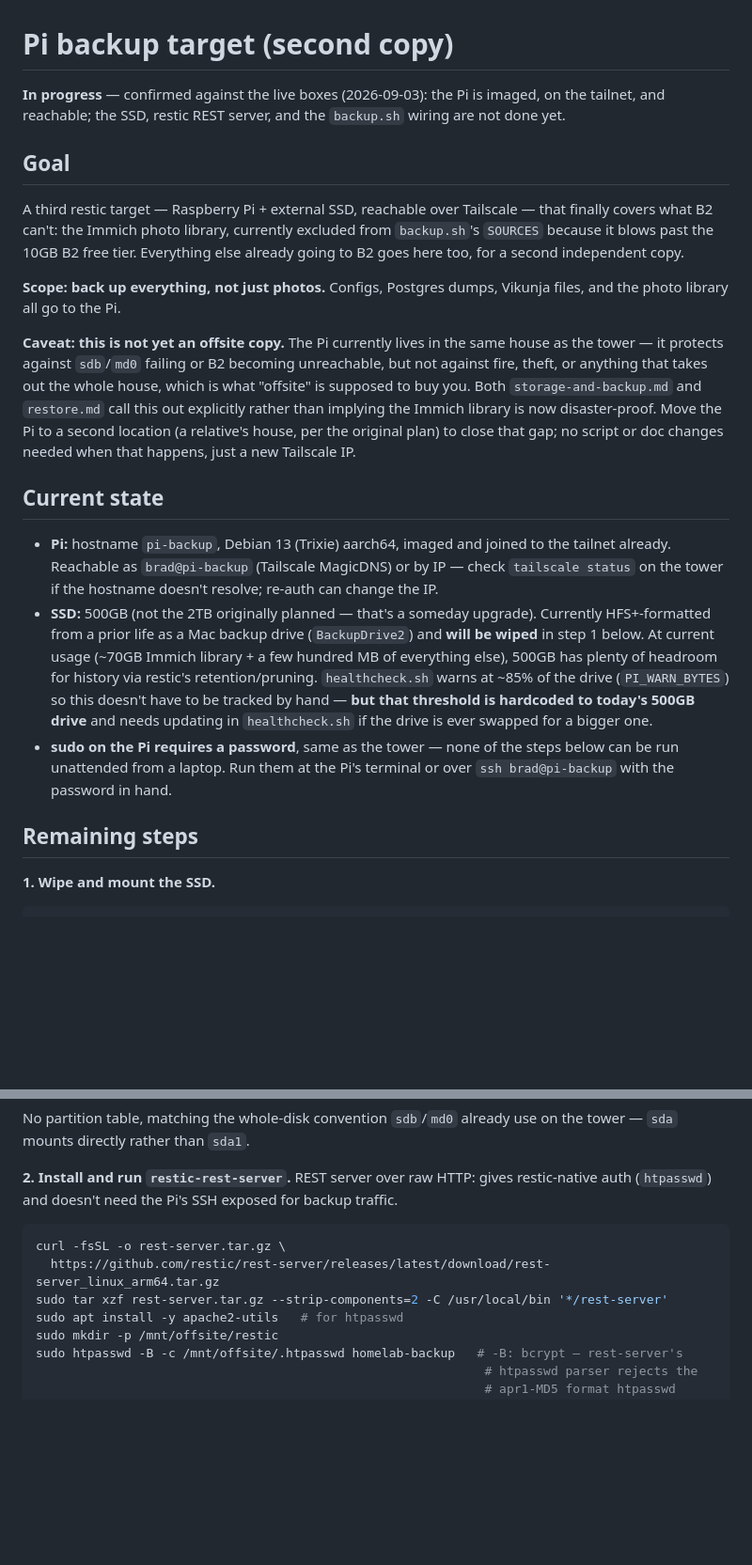
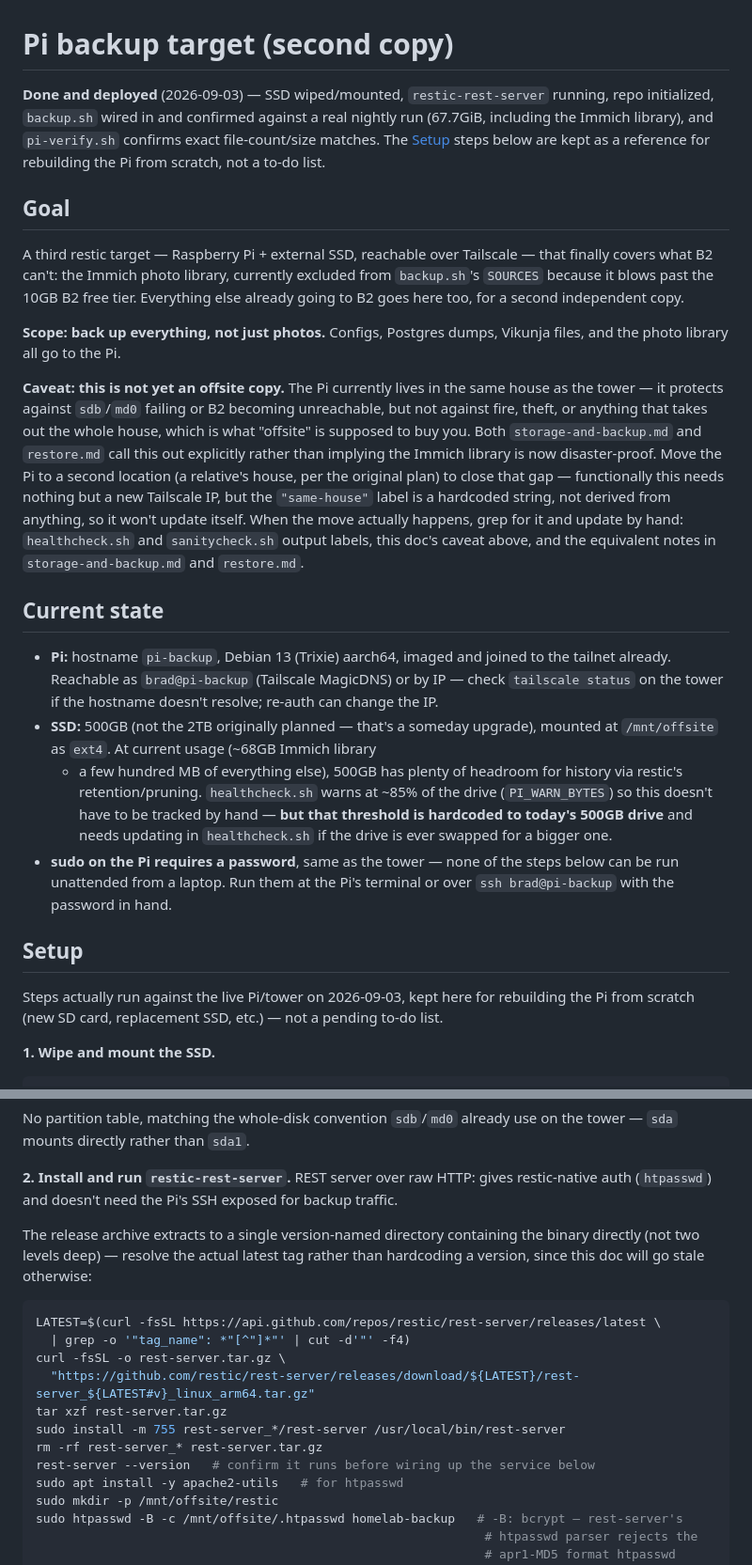
Before and after one commit to bradmartin333/homelab, a Markdown page: docs/pi-backup.md, 2 parts joined by grey strips. Shown at 94% size. Rendered like a GitHub page; blank space fills up the shorter version.

Commit message:
pi-backup.md: mark done, fix install commands, correct same-house claim
- Status header: in-progress -> done/deployed, now that backup.sh, the real
  nightly run, and pi-verify.sh have all been confirmed against the live Pi.
  "Remaining steps" reframed as "Setup" — a rebuild reference, not a to-do
  list.
- The rest-server install commands were never actually fixed in the doc
  after finding the working approach live: the URL was missing the version
  (rest-server_linux_arm64.tar.gz was never a real asset name) and
  --strip-components=2 was wrong (the archive is one level deep, not two).
  Replaced with a GitHub-API version resolution instead of hardcoding a tag,
  since a hardcoded version goes stale.
- Corrected a wrong claim: the Goal section said moving the Pi offsite later
  needs "no script or doc changes... just a new Tailscale IP" — false, the
  "(same-house)" label in healthcheck.sh/sanitycheck.sh and three docs is a
  hardcoded string with nothing deriving it, so it won't update itself.
  Spelled out exactly what needs a manual grep-and-update when that happens.

Co-Authored-By: Claude Sonnet 5 <noreply@anthropic.com>
Claude-Session: https://claude.ai/code/session_01Mm8wEvu2kBxpgAHEgDFzNQ

````diff
--- a/docs/pi-backup.md
+++ b/docs/pi-backup.md
@@ -1,8 +1,10 @@
 # Pi backup target (second copy)
 
-**In progress** — confirmed against the live boxes (2026-09-03): the Pi is
-imaged, on the tailnet, and reachable; the SSD, restic REST server, and the
-`backup.sh` wiring are not done yet.
+**Done and deployed** (2026-09-03) — SSD wiped/mounted, `restic-rest-server`
+running, repo initialized, `backup.sh` wired in and confirmed against a real
+nightly run (67.7GiB, including the Immich library), and `pi-verify.sh`
+confirms exact file-count/size matches. The [Setup](#setup) steps below are
+kept as a reference for rebuilding the Pi from scratch, not a to-do list.
 
 ## Goal
 
@@ -21,8 +23,13 @@ becoming unreachable, but not against fire, theft, or anything that takes out
 the whole house, which is what "offsite" is supposed to buy you. Both
 `storage-and-backup.md` and `restore.md` call this out explicitly rather than
 implying the Immich library is now disaster-proof. Move the Pi to a second
-location (a relative's house, per the original plan) to close that gap; no
-script or doc changes needed when that happens, just a new Tailscale IP.
+location (a relative's house, per the original plan) to close that gap —
+functionally this needs nothing but a new Tailscale IP, but the
+`"same-house"` label is a hardcoded string, not derived from anything, so it
+won't update itself. When the move actually happens, grep for it and update
+by hand: `healthcheck.sh` and `sanitycheck.sh` output labels, this doc's
+caveat above, and the equivalent notes in `storage-and-backup.md` and
+`restore.md`.
 
 ## Current state
 
@@ -30,20 +37,22 @@ script or doc changes needed when that happens, just a new Tailscale IP.
   to the tailnet already. Reachable as `brad@pi-backup` (Tailscale MagicDNS)
   or by IP — check `tailscale status` on the tower if the hostname doesn't
   resolve; re-auth can change the IP.
-- **SSD:** 500GB (not the 2TB originally planned — that's a someday upgrade).
-  Currently HFS+-formatted from a prior life as a Mac backup drive
-  (`BackupDrive2`) and **will be wiped** in step 1 below. At current usage
-  (~70GB Immich library + a few hundred MB of everything else), 500GB has
-  plenty of headroom for history via restic's retention/pruning.
-  `healthcheck.sh` warns at ~85% of the drive (`PI_WARN_BYTES`) so this
-  doesn't have to be tracked by hand — **but that threshold is hardcoded to
-  today's 500GB drive** and needs updating in `healthcheck.sh` if the drive
-  is ever swapped for a bigger one.
+- **SSD:** 500GB (not the 2TB originally planned — that's a someday upgrade),
+  mounted at `/mnt/offsite` as `ext4`. At current usage (~68GB Immich library
+  + a few hundred MB of everything else), 500GB has plenty of headroom for
+  history via restic's retention/pruning. `healthcheck.sh` warns at ~85% of
+  the drive (`PI_WARN_BYTES`) so this doesn't have to be tracked by hand —
+  **but that threshold is hardcoded to today's 500GB drive** and needs
+  updating in `healthcheck.sh` if the drive is ever swapped for a bigger one.
 - **sudo on the Pi requires a password**, same as the tower — none of the
   steps below can be run unattended from a laptop. Run them at the Pi's
   terminal or over `ssh brad@pi-backup` with the password in hand.
 
-## Remaining steps
+## Setup
+
+Steps actually run against the live Pi/tower on 2026-09-03, kept here for
+rebuilding the Pi from scratch (new SD card, replacement SSD, etc.) — not a
+pending to-do list.
 
 **1. Wipe and mount the SSD.**
 ```bash
@@ -66,10 +75,19 @@ use on the tower — `sda` mounts directly rather than `sda1`.
 **2. Install and run `restic-rest-server`.**
 REST server over raw HTTP: gives restic-native auth (`htpasswd`) and doesn't
 need the Pi's SSH exposed for backup traffic.
+
+The release archive extracts to a single version-named directory containing
+the binary directly (not two levels deep) — resolve the actual latest tag
+rather than hardcoding a version, since this doc will go stale otherwise:
 ```bash
+LATEST=$(curl -fsSL https://api.github.com/repos/restic/rest-server/releases/latest \
+  | grep -o '"tag_name": *"[^"]*"' | cut -d'"' -f4)
 curl -fsSL -o rest-server.tar.gz \
-  https://github.com/restic/rest-server/releases/latest/download/rest-server_linux_arm64.tar.gz
-sudo tar xzf rest-server.tar.gz --strip-components=2 -C /usr/local/bin '*/rest-server'
+  "https://github.com/restic/rest-server/releases/download/${LATEST}/rest-server_${LATEST#v}_linux_arm64.tar.gz"
+tar xzf rest-server.tar.gz
+sudo install -m 755 rest-server_*/rest-server /usr/local/bin/rest-server
+rm -rf rest-server_* rest-server.tar.gz
+rest-server --version   # confirm it runs before wiring up the service below
 sudo apt install -y apache2-utils   # for htpasswd
 sudo mkdir -p /mnt/offsite/restic
 sudo htpasswd -B -c /mnt/offsite/.htpasswd homelab-backup   # -B: bcrypt — rest-server's
````
